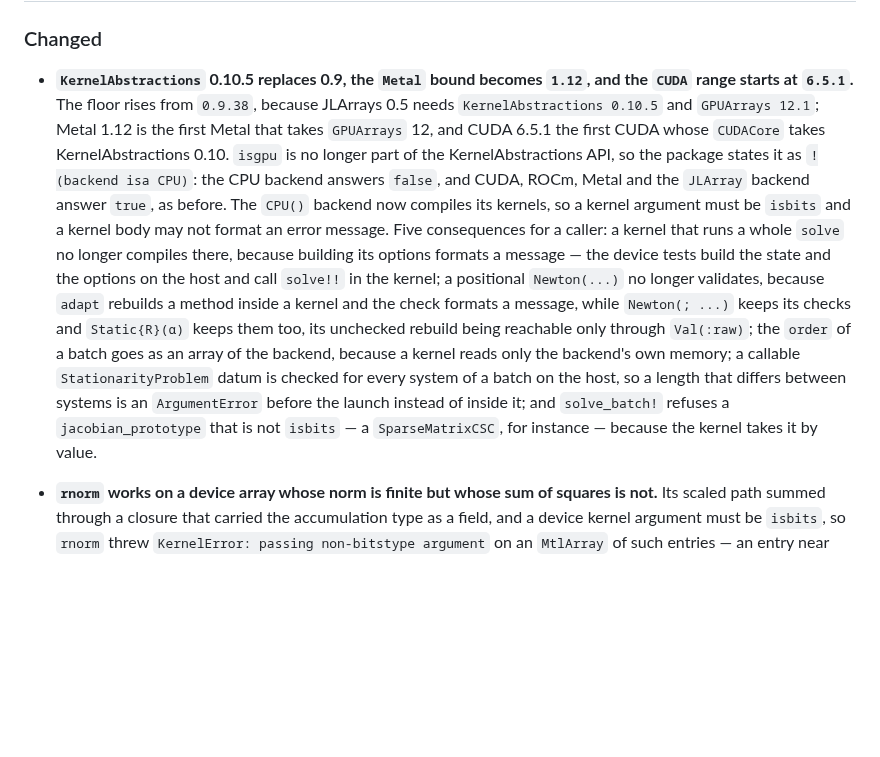
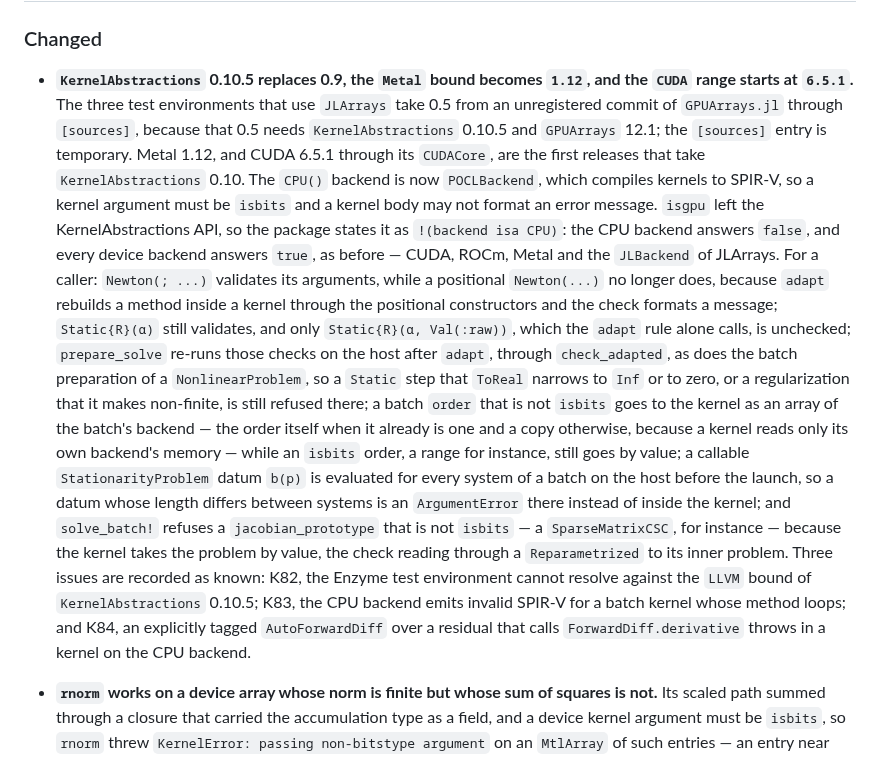
Before and after one commit to JuliaGNI/GeometricSolvers.jl, a Markdown page: CHANGELOG.md, the part around the change. Drawn GitHub-style; blank space fills up the shorter version.

Commit message:
Rewrite the KernelAbstractions entry to the facts the branch carries

```diff
--- a/CHANGELOG.md
+++ b/CHANGELOG.md
@@ -12,23 +12,33 @@ so that a compat-only bump can be told apart from an interface change.
 ### Changed
 
 - **`KernelAbstractions` 0.10.5 replaces 0.9, the `Metal` bound becomes `1.12`, and the `CUDA`
-  range starts at `6.5.1`.** The floor rises from `0.9.38`, because JLArrays 0.5 needs
-  `KernelAbstractions 0.10.5` and `GPUArrays 12.1`; Metal 1.12 is the first Metal that takes
-  `GPUArrays` 12, and CUDA 6.5.1 the first CUDA whose `CUDACore` takes KernelAbstractions 0.10.
-  `isgpu` is no longer part of the KernelAbstractions API, so the package states it as
-  `!(backend isa CPU)`: the CPU backend answers `false`, and CUDA, ROCm, Metal and the `JLArray`
-  backend answer `true`, as before. The `CPU()` backend now compiles its kernels, so a kernel
-  argument must be `isbits` and a kernel body may not format an error message. Five consequences
-  for a caller: a kernel that runs a whole `solve` no longer compiles there, because building its
-  options formats a message — the device tests build the state and the options on the host and call
-  `solve!!` in the kernel; a positional `Newton(...)` no longer validates, because `adapt` rebuilds
-  a method inside a kernel and the check formats a message, while `Newton(; ...)` keeps its checks
-  and `Static{R}(α)` keeps them too, its unchecked rebuild being reachable only through
-  `Val(:raw)`; the `order` of a batch goes as an array of the backend, because a kernel reads only
-  the backend's own memory; a callable `StationarityProblem` datum is checked for every system of a
-  batch on the host, so a length that differs between systems is an `ArgumentError` before the
-  launch instead of inside it; and `solve_batch!` refuses a `jacobian_prototype` that is not
-  `isbits` — a `SparseMatrixCSC`, for instance — because the kernel takes it by value.
+  range starts at `6.5.1`.** The three test environments that use `JLArrays` take 0.5 from an
+  unregistered commit of `GPUArrays.jl` through `[sources]`, because that 0.5 needs
+  `KernelAbstractions` 0.10.5 and `GPUArrays` 12.1; the `[sources]` entry is temporary.
+  Metal 1.12, and CUDA 6.5.1 through its `CUDACore`, are the first releases that take
+  `KernelAbstractions` 0.10. The `CPU()` backend is now `POCLBackend`, which compiles kernels to
+  SPIR-V, so a kernel argument must be `isbits` and a kernel body may not format an error
+  message. `isgpu` left the KernelAbstractions API, so the package states it as
+  `!(backend isa CPU)`: the CPU backend answers `false`, and every device backend answers `true`,
+  as before — CUDA, ROCm, Metal and the `JLBackend` of JLArrays. For a caller: `Newton(; ...)`
+  validates its arguments, while a positional `Newton(...)` no longer does, because `adapt`
+  rebuilds a method inside a kernel through the positional constructors and the check formats a
+  message; `Static{R}(α)` still validates, and only `Static{R}(α, Val(:raw))`, which the `adapt`
+  rule alone calls, is unchecked; `prepare_solve` re-runs those checks on the host after `adapt`,
+  through `check_adapted`, as does the batch preparation of a `NonlinearProblem`, so a `Static`
+  step that `ToReal` narrows to `Inf` or to zero, or a regularization that it makes non-finite,
+  is still refused there; a batch `order` that is not `isbits` goes to the kernel as an array of
+  the batch's backend — the order itself when it already is one and a copy otherwise, because a
+  kernel reads only its own backend's memory — while an `isbits` order, a range for instance,
+  still goes by value; a callable `StationarityProblem` datum `b(p)` is evaluated for every system
+  of a batch on the host before the launch, so a datum whose length differs between systems is an
+  `ArgumentError` there instead of inside the kernel; and `solve_batch!` refuses a
+  `jacobian_prototype` that is not `isbits` — a `SparseMatrixCSC`, for instance — because the
+  kernel takes the problem by value, the check reading through a `Reparametrized` to its inner
+  problem. Three issues are recorded as known: K82, the Enzyme test environment cannot resolve
+  against the `LLVM` bound of `KernelAbstractions` 0.10.5; K83, the CPU backend emits invalid
+  SPIR-V for a batch kernel whose method loops; and K84, an explicitly tagged `AutoForwardDiff`
+  over a residual that calls `ForwardDiff.derivative` throws in a kernel on the CPU backend.
 - **`rnorm` works on a device array whose norm is finite but whose sum of squares is not.** Its
   scaled path summed through a closure that carried the accumulation type as a field, and a device
   kernel argument must be `isbits`, so `rnorm` threw `KernelError: passing non-bitstype argument`
```
